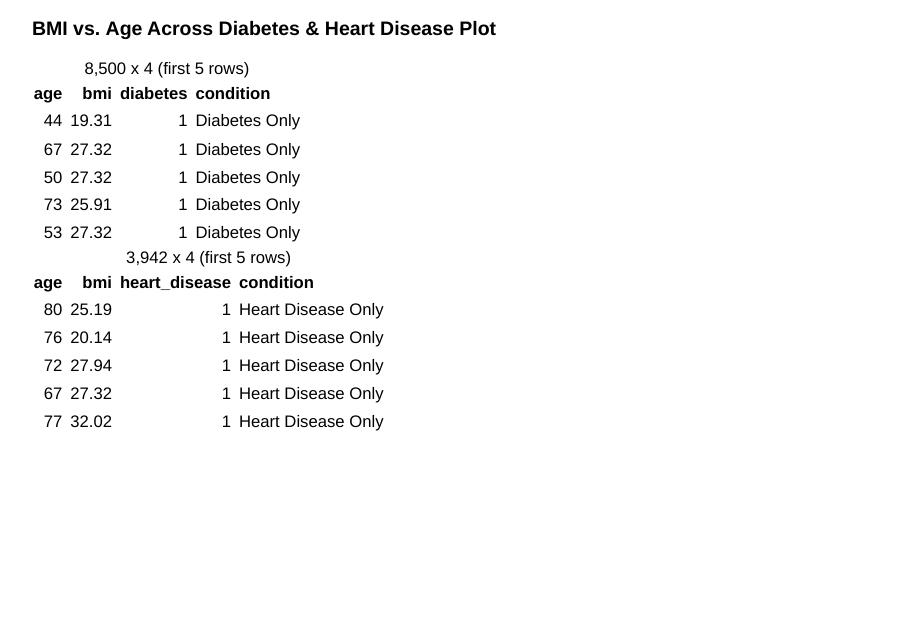
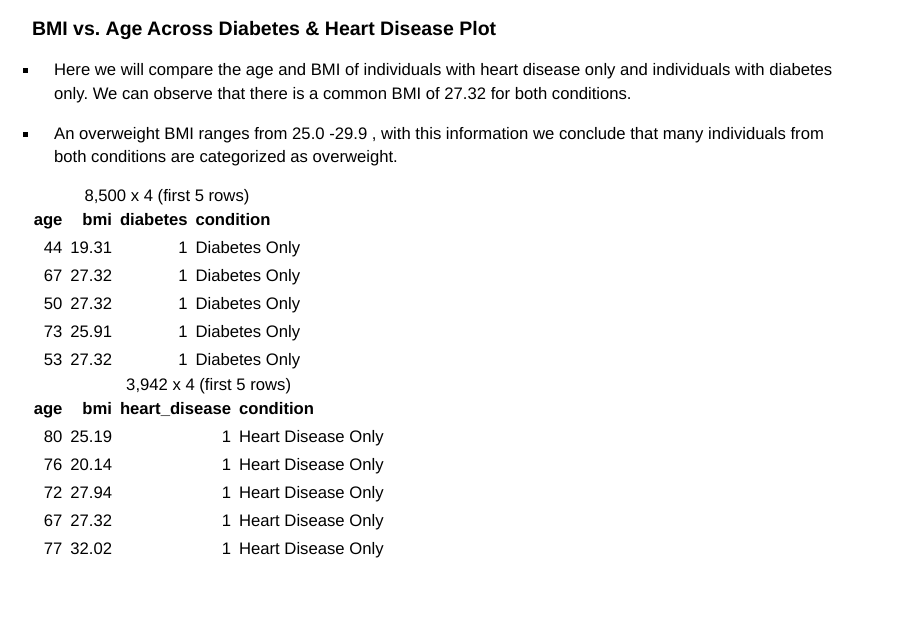
Before and after one commit to Data2401/final-project-spring-2025-ian, an R Markdown document (FinalProject.Rmd): page 12 of 19. Rendered offline with R 4.5, knitr and Pandoc, with nearby package versions; code that draws random numbers runs with fixed seeds of ours.

Commit message:
new comment

````diff
--- a/FinalProject.Rmd
+++ b/FinalProject.Rmd
@@ -248,6 +249,11 @@ ggplotly(diabetes_and_no_diabetes_plot)
 ---
 
 ### BMI vs. Age Across Diabetes & Heart Disease Plot
+
+- Here we will compare the age and BMI of individuals with heart disease only and individuals with diabetes only. We can observe that there is a common BMI of 27.32 for both conditions.
+
+- An overweight BMI ranges from 25.0 -29.9 , with this information we conclude that many individuals from both conditions are categorized as overweight.
+
 
 ```{r, echo=FALSE, message=FALSE, warning=FALSE, fig.width=10, fig.height=6, fig.align="center"}
 library(dplyr)
````
Also changed, not shown: FinalProject.Rmd (1 more changed lines).
